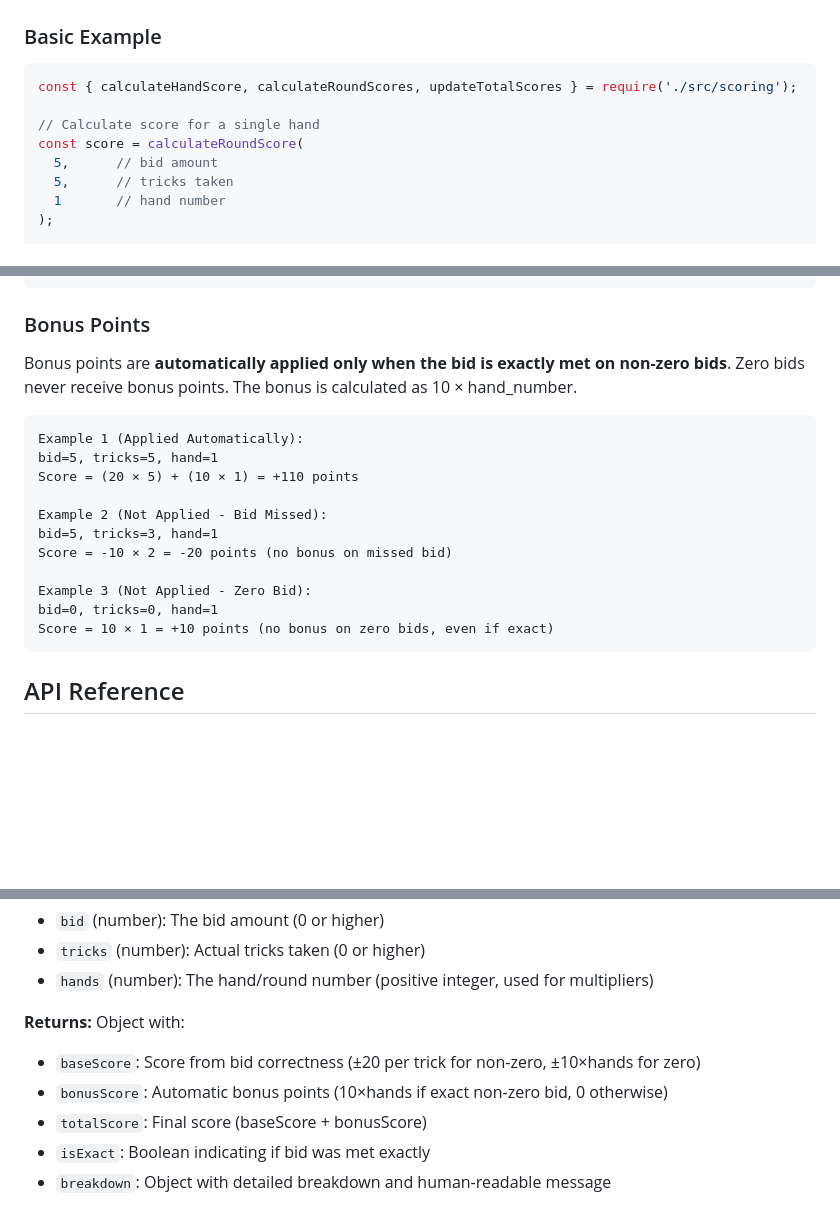
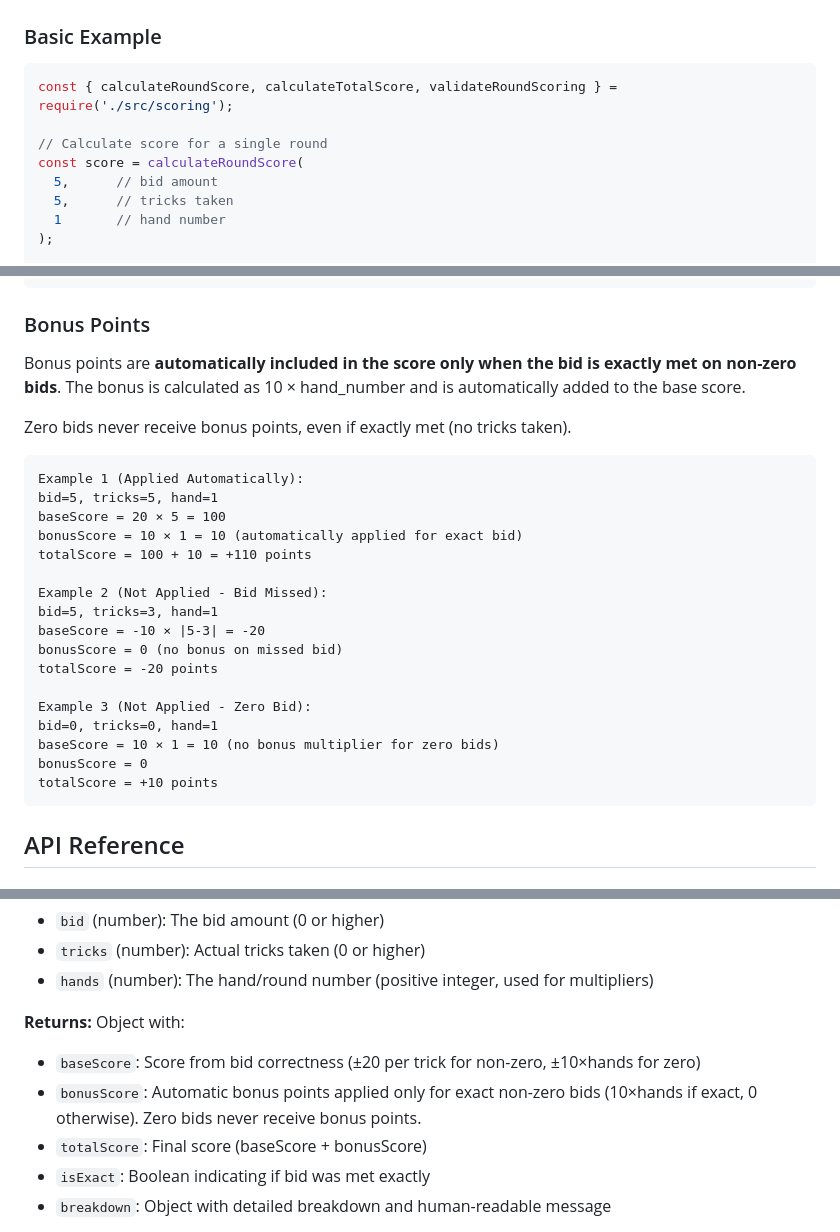
Before and after one commit to corynaegle-ai/swarm-managed-skull-king-27, a Markdown page: README.md, 3 parts joined by grey strips. Rendered like a GitHub page; blank space fills up the shorter version.

Commit message:
fix: Sentinel auto-fix (attempt 1)
Fixed issues:
- Fix README export documentation: Change calculateHandScore to calculateRoundScore in Usage section
- Clarify bonus point rule in README: Remove ambiguity between automatic bonus and separate field documentation

Co-Authored-By: Sentinel Agent <sentinel@swarm.ai>

````diff
--- a/README.md
+++ b/README.md
@@ -23,9 +23,9 @@ npm install
 ### Basic Example
 
 ```javascript
-const { calculateHandScore, calculateRoundScores, updateTotalScores } = require('./src/scoring');
+const { calculateRoundScore, calculateTotalScore, validateRoundScoring } = require('./src/scoring');
 
-// Calculate score for a single hand
+// Calculate score for a single round
 const score = calculateRoundScore(
   5,      // bid amount
   5,      // tricks taken
@@ -93,20 +93,28 @@ Score = -10 × 2 = -20 points (regardless of trick count)
 
 ### Bonus Points
 
-Bonus points are **automatically applied only when the bid is exactly met on non-zero bids**. Zero bids never receive bonus points. The bonus is calculated as 10 × hand_number.
+Bonus points are **automatically included in the score only when the bid is exactly met on non-zero bids**. The bonus is calculated as 10 × hand_number and is automatically added to the base score.
+
+Zero bids never receive bonus points, even if exactly met (no tricks taken).
 
 ```
 Example 1 (Applied Automatically):
 bid=5, tricks=5, hand=1
-Score = (20 × 5) + (10 × 1) = +110 points
+baseScore = 20 × 5 = 100
+bonusScore = 10 × 1 = 10 (automatically applied for exact bid)
+totalScore = 100 + 10 = +110 points
 
 Example 2 (Not Applied - Bid Missed):
 bid=5, tricks=3, hand=1
-Score = -10 × 2 = -20 points (no bonus on missed bid)
+baseScore = -10 × |5-3| = -20
+bonusScore = 0 (no bonus on missed bid)
+totalScore = -20 points
 
 Example 3 (Not Applied - Zero Bid):
 bid=0, tricks=0, hand=1
-Score = 10 × 1 = +10 points (no bonus on zero bids, even if exact)
+baseScore = 10 × 1 = 10 (no bonus multiplier for zero bids)
+bonusScore = 0
+totalScore = +10 points
 ```
 
 ## API Reference
@@ -122,7 +130,7 @@ Calculates the score for a single round/hand.
 
 **Returns:** Object with:
 - `baseScore`: Score from bid correctness (±20 per trick for non-zero, ±10×hands for zero)
-- `bonusScore`: Automatic bonus points (10×hands if exact non-zero bid, 0 otherwise)
+- `bonusScore`: Automatic bonus points applied only for exact non-zero bids (10×hands if exact, 0 otherwise). Zero bids never receive bonus points.
 - `totalScore`: Final score (baseScore + bonusScore)
 - `isExact`: Boolean indicating if bid was met exactly
 - `breakdown`: Object with detailed breakdown and human-readable message
````
